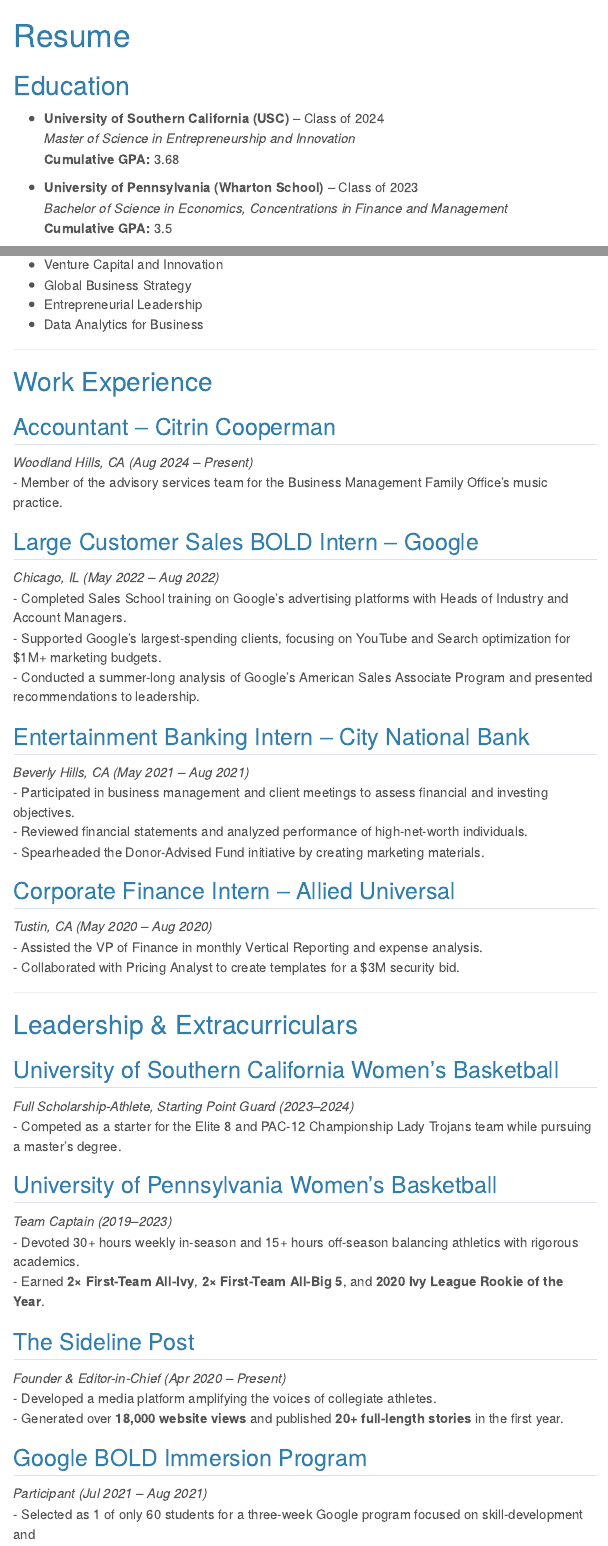
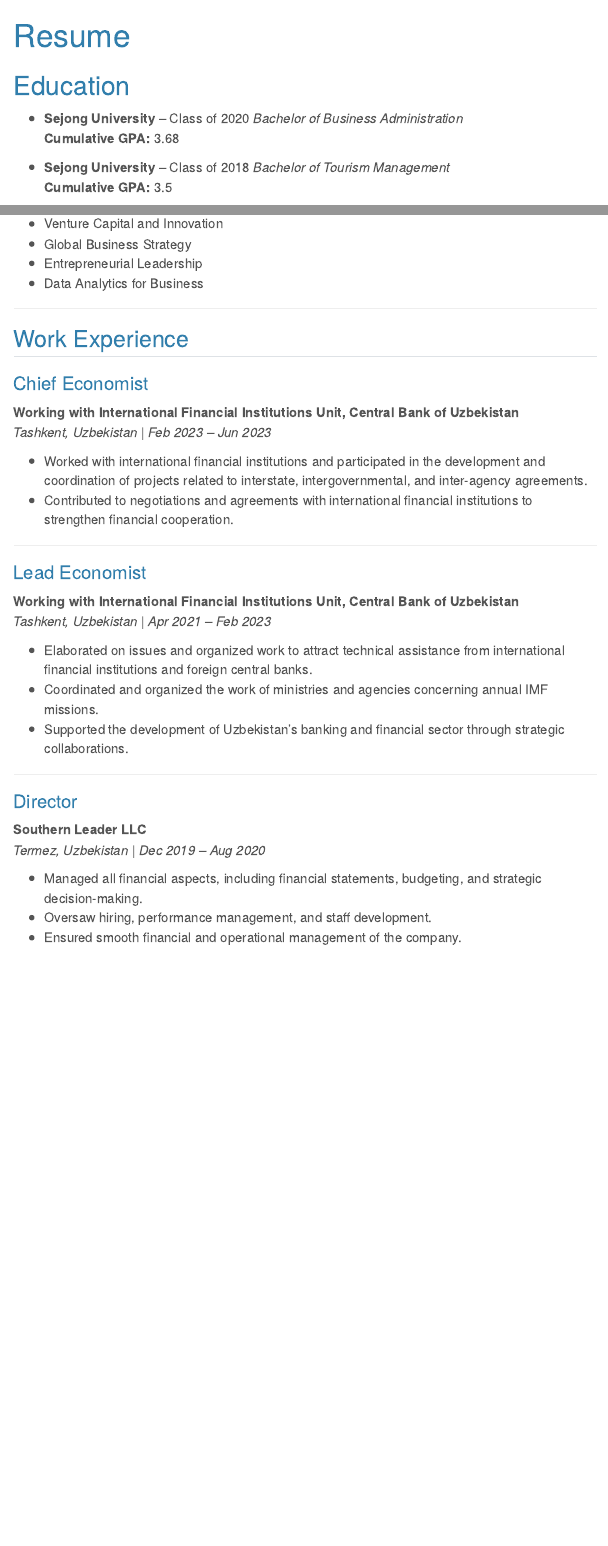
Before and after one commit to mirzokhidjon/portfolio-website, a Quarto document (resume.qmd): the page in a window 1100 px wide, from its top, and a second part further down, joined at a grey line. Rendered offline with R 4.5, knitr and Pandoc in place of Quarto, with nearby package versions; menus at the side of the page are left out.

Commit message:
Rendered Quarto website and updated all files

```diff
--- a/resume.qmd
+++ b/resume.qmd
@@ -7,12 +7,12 @@
 
 # Education
 
-  - **University of Southern California (USC)** – Class of 2024
-  *Master of Science in Entrepreneurship and Innovation*
+  - **Sejong University** – Class of 2020
+  *Bachelor of Business Administration*
   **Cumulative GPA:** 3.68
 
-- **University of Pennsylvania (Wharton School)** – Class of 2023
-  *Bachelor of Science in Economics, Concentrations in Finance and Management*
+- **Sejong University** – Class of 2018
+  *Bachelor of Tourism Management*
   **Cumulative GPA:** 3.5
 
 ---
@@ -29,46 +29,31 @@
 
 ---
 
-# Work Experience
+## Work Experience
 
-## Accountant – Citrin Cooperman
-*Woodland Hills, CA (Aug 2024 – Present)*
-- Member of the advisory services team for the Business Management Family Office's music practice.
+### Chief Economist
+**Working with International Financial Institutions Unit, Central Bank of Uzbekistan**
+*Tashkent, Uzbekistan | Feb 2023 – Jun 2023*
 
-## Large Customer Sales BOLD Intern – Google
-*Chicago, IL (May 2022 – Aug 2022)*
-- Completed Sales School training on Google’s advertising platforms with Heads of Industry and Account Managers.
-- Supported Google’s largest-spending clients, focusing on YouTube and Search optimization for $1M+ marketing budgets.
-- Conducted a summer-long analysis of Google’s American Sales Associate Program and presented recommendations to leadership.
-
-## Entertainment Banking Intern – City National Bank
-*Beverly Hills, CA (May 2021 – Aug 2021)*
-- Participated in business management and client meetings to assess financial and investing objectives.
-- Reviewed financial statements and analyzed performance of high-net-worth individuals.
-- Spearheaded the Donor-Advised Fund initiative by creating marketing materials.
-
-## Corporate Finance Intern – Allied Universal
-*Tustin, CA (May 2020 – Aug 2020)*
-- Assisted the VP of Finance in monthly Vertical Reporting and expense analysis.
-- Collaborated with Pricing Analyst to create templates for a $3M security bid.
+- Worked with international financial institutions and participated in the development and coordination of projects related to interstate, intergovernmental, and inter-agency agreements.
+- Contributed to negotiations and agreements with international financial institutions to strengthen financial cooperation.
 
 ---
-# Leadership & Extracurriculars
 
-## University of Southern California Women’s Basketball
-*Full Scholarship-Athlete, Starting Point Guard (2023–2024)*
-- Competed as a starter for the Elite 8 and PAC-12 Championship Lady Trojans team while pursuing a master’s degree.
+### Lead Economist
+**Working with International Financial Institutions Unit, Central Bank of Uzbekistan**
+*Tashkent, Uzbekistan | Apr 2021 – Feb 2023*
 
-## University of Pennsylvania Women’s Basketball
-*Team Captain (2019–2023)*
-- Devoted 30+ hours weekly in-season and 15+ hours off-season balancing athletics with rigorous academics.
-- Earned **2× First-Team All-Ivy**, **2× First-Team All-Big 5**, and **2020 Ivy League Rookie of the Year**.
+- Elaborated on issues and organized work to attract technical assistance from international financial institutions and foreign central banks.
+- Coordinated and organized the work of ministries and agencies concerning annual IMF missions.
+- Supported the development of Uzbekistan’s banking and financial sector through strategic collaborations.
 
-## The Sideline Post
-*Founder & Editor-in-Chief (Apr 2020 – Present)*
-- Developed a media platform amplifying the voices of collegiate athletes.
-- Generated over **18,000 website views** and published **20+ full-length stories** in the first year.
+---
 
-## Google BOLD Immersion Program
-*Participant (Jul 2021 – Aug 2021)*
-- Selected as 1 of only 60 students for a three-week Google program focused on skill-development and
+### Director
+**Southern Leader LLC**
+*Termez, Uzbekistan | Dec 2019 – Aug 2020*
+
+- Managed all financial aspects, including financial statements, budgeting, and strategic decision-making.
+- Oversaw hiring, performance management, and staff development.
+- Ensured smooth financial and operational management of the company.
```
Also changed, not shown: about.qmd (+2 -4 lines), contact.qmd (+2 -2 lines), index.qmd (+2 -5 lines), projects.qmd (+8 -54 lines), _quarto.yml (line endings or trailing spaces), docs/search.json, 6 other files.
